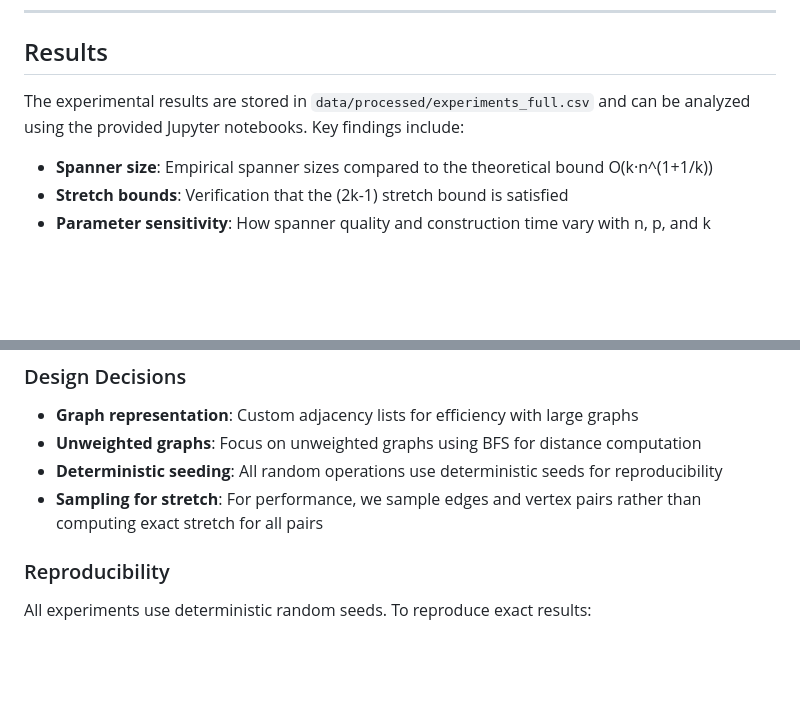
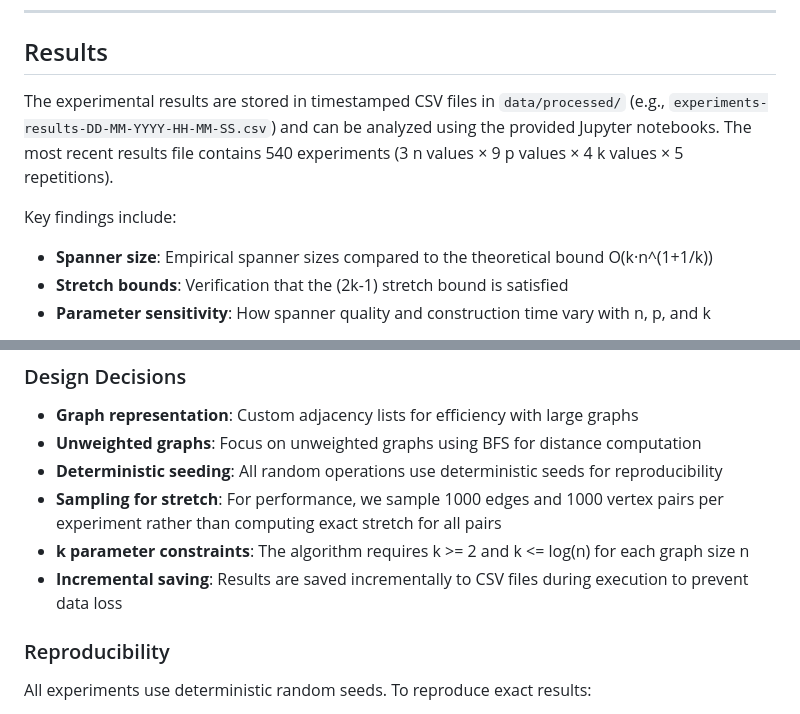
Before and after one commit to Tamircohen28/baswana-sen-spanner-experiments, a Markdown page: README.md, 2 parts joined by grey strips. Rendered like a GitHub page; blank space fills up the shorter version.

```diff
--- a/README.md
+++ b/README.md
@@ -66,7 +69,9 @@ For each experiment, we recorded:
 
 ## Results
 
-The experimental results are stored in `data/processed/experiments_full.csv` and can be analyzed using the provided Jupyter notebooks. Key findings include:
+The experimental results are stored in timestamped CSV files in `data/processed/` (e.g., `experiments-results-DD-MM-YYYY-HH-MM-SS.csv`) and can be analyzed using the provided Jupyter notebooks. The most recent results file contains 540 experiments (3 n values × 9 p values × 4 k values × 5 repetitions).
+
+Key findings include:
 
 - **Spanner size**: Empirical spanner sizes compared to the theoretical bound O(k·n^(1+1/k))
 - **Stretch bounds**: Verification that the (2k-1) stretch bound is satisfied
@@ -123,7 +133,9 @@ jupyter notebook
 - **Graph representation**: Custom adjacency lists for efficiency with large graphs
 - **Unweighted graphs**: Focus on unweighted graphs using BFS for distance computation
 - **Deterministic seeding**: All random operations use deterministic seeds for reproducibility
-- **Sampling for stretch**: For performance, we sample edges and vertex pairs rather than computing exact stretch for all pairs
+- **Sampling for stretch**: For performance, we sample 1000 edges and 1000 vertex pairs per experiment rather than computing exact stretch for all pairs
+- **k parameter constraints**: The algorithm requires k >= 2 and k <= log(n) for each graph size n
+- **Incremental saving**: Results are saved incrementally to CSV files during execution to prevent data loss
 
 ### Reproducibility
 
```
Also changed, not shown: other parts of README.md (+21 -11 lines).
